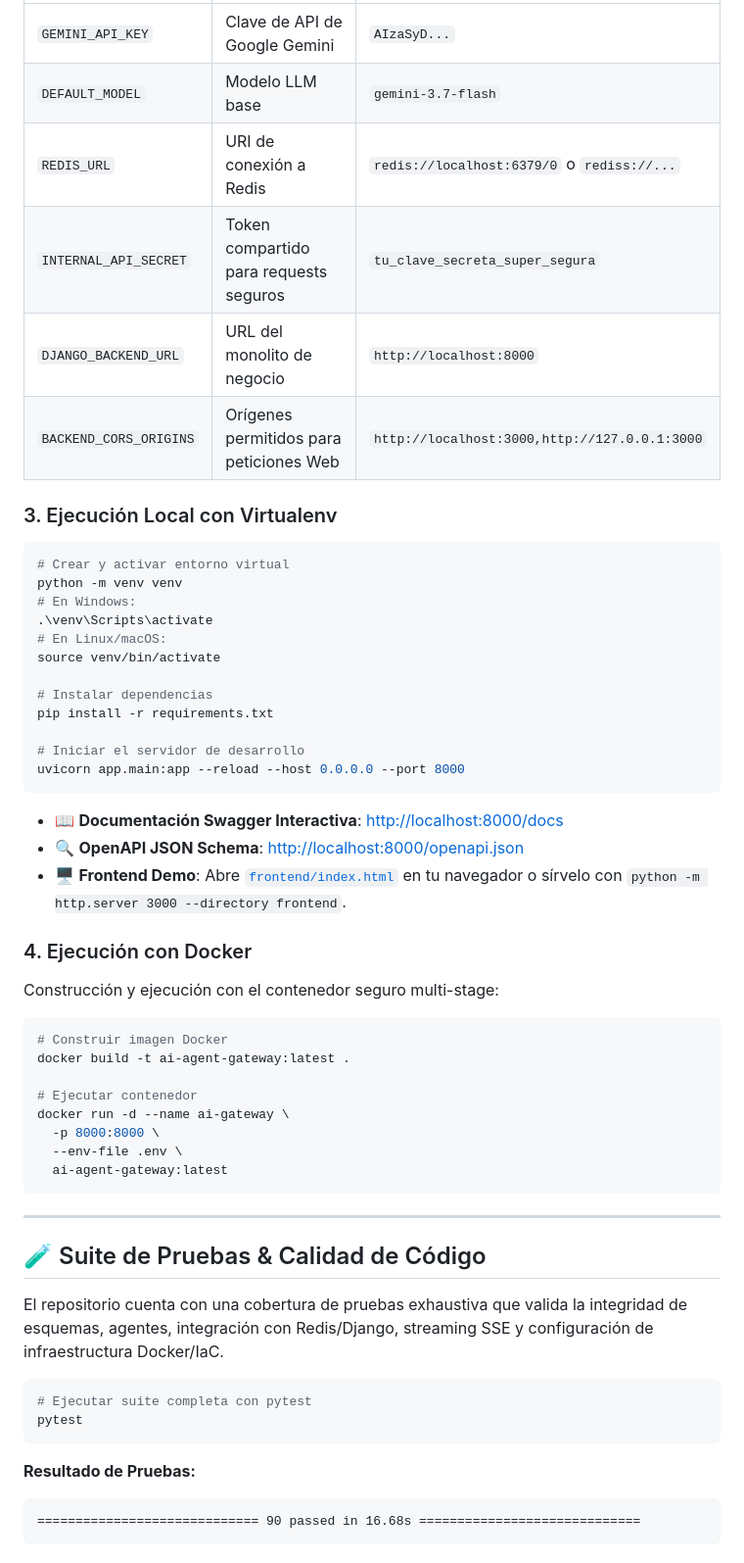
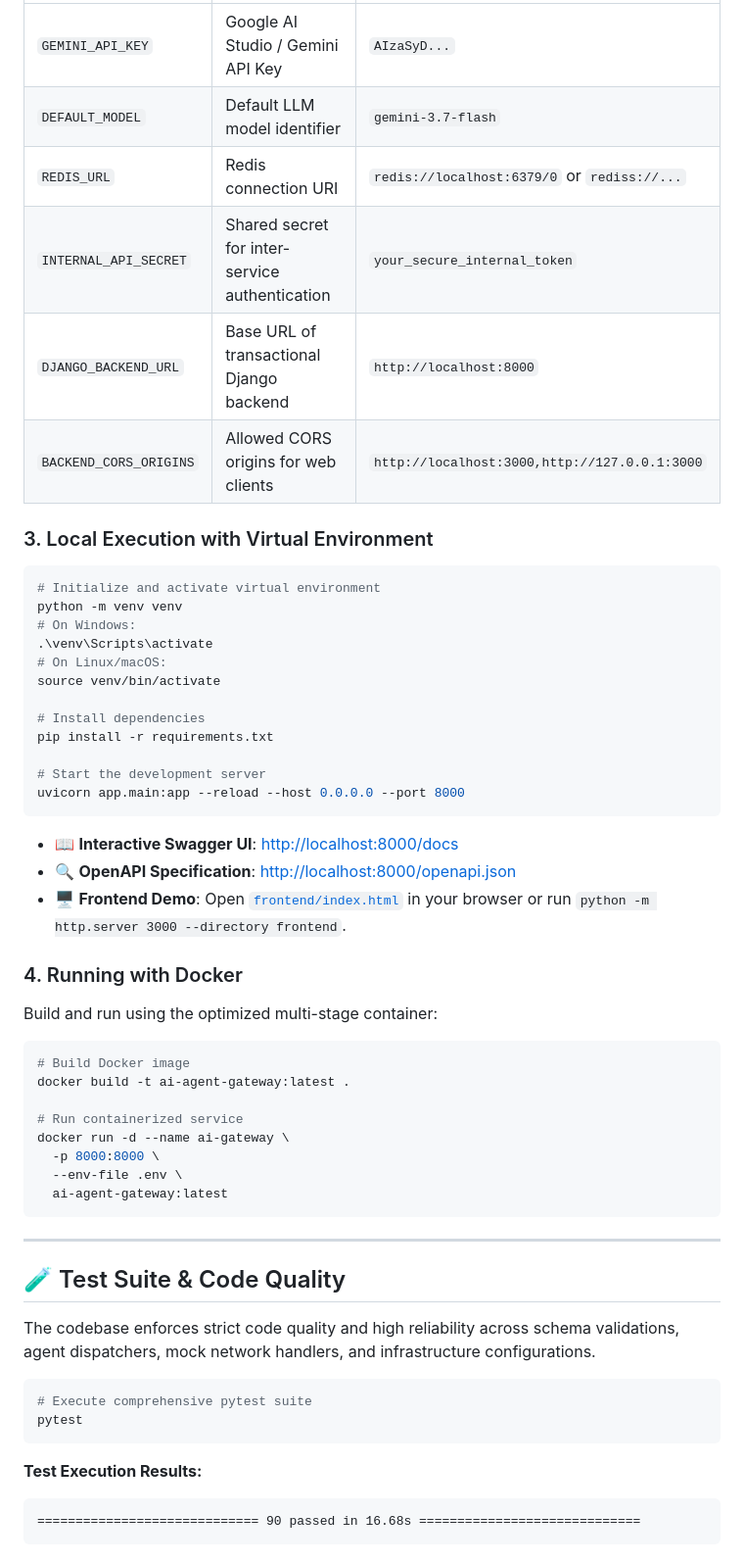
Before and after one commit to waycold/Chatbot-Engine-Gateway, a Markdown page: README.md, the part around one of its changes. Shown at 98% size. Drawn GitHub-style.

````diff
--- a/README.md
+++ b/README.md
@@ -290,39 +290,39 @@ cp .env.example .env
 | :--- | :--- | :--- |
-| `GEMINI_API_KEY` | Clave de API de Google Gemini | `AIzaSyD...` |
-| `DEFAULT_MODEL` | Modelo LLM base | `gemini-3.7-flash` |
-| `REDIS_URL` | URI de conexión a Redis | `redis://localhost:6379/0` o `rediss://...` |
-| `INTERNAL_API_SECRET` | Token compartido para requests seguros | `tu_clave_secreta_super_segura` |
-| `DJANGO_BACKEND_URL` | URL del monolito de negocio | `http://localhost:8000` |
-| `BACKEND_CORS_ORIGINS`| Orígenes permitidos para peticiones Web | `http://localhost:3000,http://127.0.0.1:3000` |
+| `GEMINI_API_KEY` | Google AI Studio / Gemini API Key | `AIzaSyD...` |
+| `DEFAULT_MODEL` | Default LLM model identifier | `gemini-3.7-flash` |
+| `REDIS_URL` | Redis connection URI | `redis://localhost:6379/0` or `rediss://...` |
+| `INTERNAL_API_SECRET` | Shared secret for inter-service authentication | `your_secure_internal_token` |
+| `DJANGO_BACKEND_URL` | Base URL of transactional Django backend | `http://localhost:8000` |
+| `BACKEND_CORS_ORIGINS`| Allowed CORS origins for web clients | `http://localhost:3000,http://127.0.0.1:3000` |
 
-### 3. Ejecución Local con Virtualenv
+### 3. Local Execution with Virtual Environment
 
 ```bash
-# Crear y activar entorno virtual
+# Initialize and activate virtual environment
 python -m venv venv
-# En Windows:
+# On Windows:
 .\venv\Scripts\activate
-# En Linux/macOS:
+# On Linux/macOS:
 source venv/bin/activate
 
-# Instalar dependencias
+# Install dependencies
 pip install -r requirements.txt
 
-# Iniciar el servidor de desarrollo
+# Start the development server
 uvicorn app.main:app --reload --host 0.0.0.0 --port 8000
 ```
-- 📖 **Documentación Swagger Interactiva**: [http://localhost:8000/docs](http://localhost:8000/docs)
-- 🔍 **OpenAPI JSON Schema**: [http://localhost:8000/openapi.json](http://localhost:8000/openapi.json)
-- 🖥️ **Frontend Demo**: Abre [`frontend/index.html`](file:///frontend/index.html) en tu navegador o sírvelo con `python -m http.server 3000 --directory frontend`.
+- 📖 **Interactive Swagger UI**: [http://localhost:8000/docs](http://localhost:8000/docs)
+- 🔍 **OpenAPI Specification**: [http://localhost:8000/openapi.json](http://localhost:8000/openapi.json)
+- 🖥️ **Frontend Demo**: Open [`frontend/index.html`](file:///frontend/index.html) in your browser or run `python -m http.server 3000 --directory frontend`.
 
-### 4. Ejecución con Docker
+### 4. Running with Docker
 
-Construcción y ejecución con el contenedor seguro multi-stage:
+Build and run using the optimized multi-stage container:
 ```bash
-# Construir imagen Docker
+# Build Docker image
 docker build -t ai-agent-gateway:latest .
 
-# Ejecutar contenedor
+# Run containerized service
 docker run -d --name ai-gateway \
   -p 8000:8000 \
   --env-file .env \
@@ -331,16 +331,16 @@ docker run -d --name ai-gateway \
 
 ---
 
-## 🧪 Suite de Pruebas & Calidad de Código
+## 🧪 Test Suite & Code Quality
 
-El repositorio cuenta con una cobertura de pruebas exhaustiva que valida la integridad de esquemas, agentes, integración con Redis/Django, streaming SSE y configuración de infraestructura Docker/IaC.
+The codebase enforces strict code quality and high reliability across schema validations, agent dispatchers, mock network handlers, and infrastructure configurations.
 
 ```bash
-# Ejecutar suite completa con pytest
+# Execute comprehensive pytest suite
 pytest
 ```
 
-**Resultado de Pruebas:**
+**Test Execution Results:**
 ```text
 ============================= 90 passed in 16.68s =============================
 ```
````
Also changed, not shown: other parts of README.md (+139 -139 lines).
